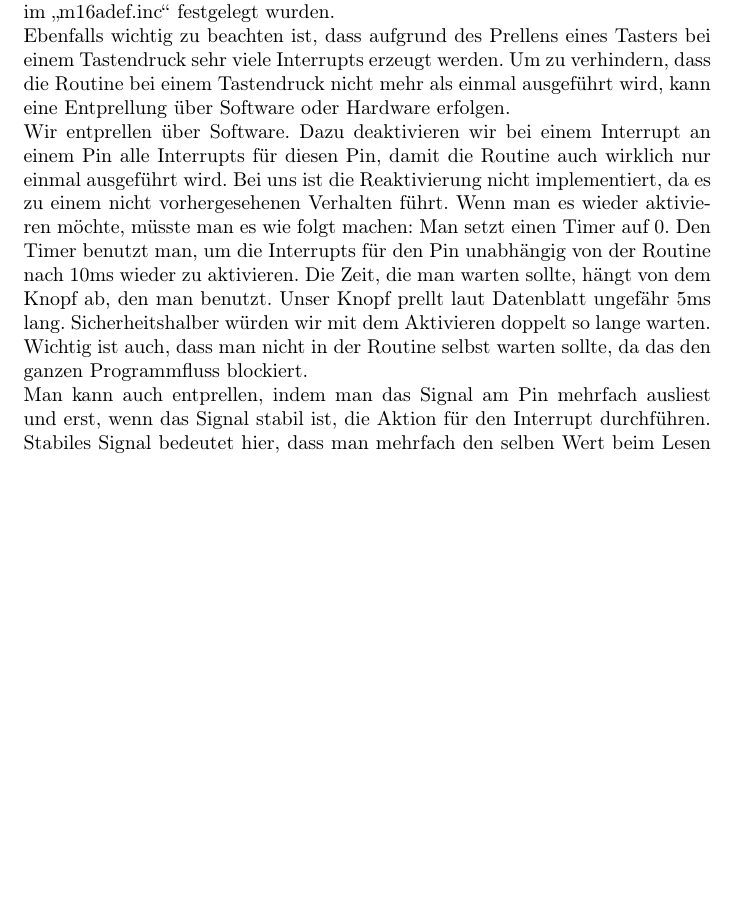
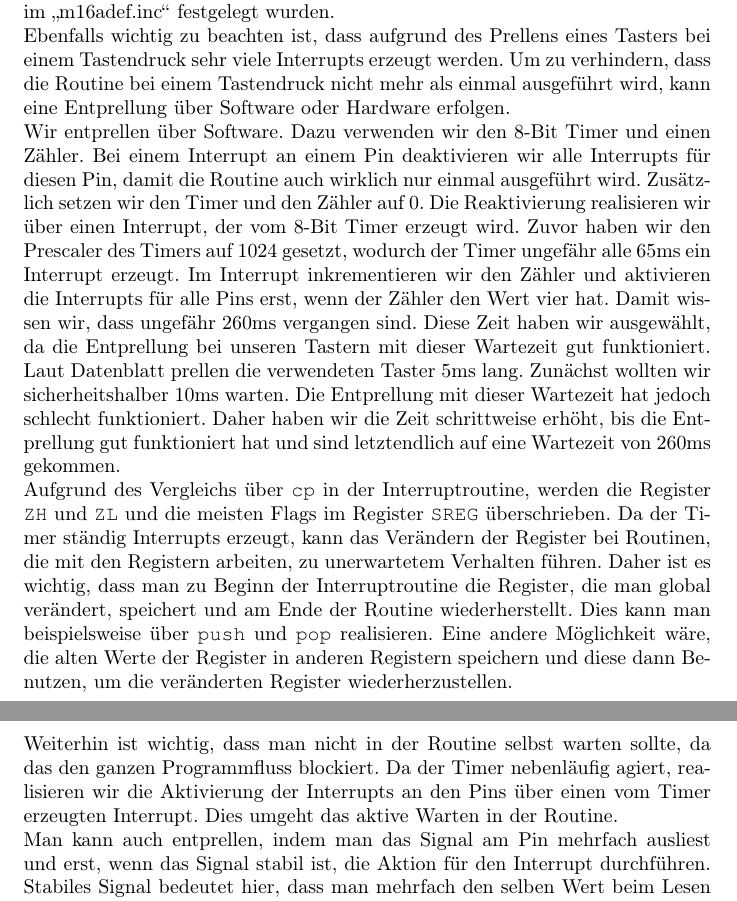
Before and after one commit to Lamarn/ThermoAmpel, a LaTeX document (Dokumentation/template_Article.tex): part of page 8 of 14 before the commit and two parts of pages 8 and 9 of 14 after it, the two joined at a grey line, cut so that both start at the same text, the shorter picture padded with empty space. Compiled offline with pdfLaTeX.

Commit message:
Interruptteil aktualisiert. Finale Version!

```diff
--- a/Dokumentation/template_Article.tex
+++ b/Dokumentation/template_Article.tex
@@ -118,7 +118,9 @@ Für die Aktivierung von globalen Interrupts setzt man zunächst das \texttt{I}
 \\Der Code bewirkt, dass bei einem Interrupt am Pin \texttt{INT0} auf die Routine \texttt{INT0\_BUTTON\_MIDDLE} gesprungen wird.
 \\Die Adressen für die Interrupts, die man \texttt{.org} mitgeben muss, findet man im Datenblatt des Mikrocontrollers. Wichtig bei der Verwendung von \texttt{.org} ist, dass man die mitgegebenen Adressen in aufsteigender Reihenfolge implementieren muss. Dabei kann man auch Definitionen wie \texttt{INT0addr} verwenden, welche im "`m16adef.inc"' festgelegt wurden.
 \\Ebenfalls wichtig zu beachten ist, dass aufgrund des Prellens eines Tasters bei einem Tastendruck sehr viele Interrupts erzeugt werden. Um zu verhindern, dass die Routine bei einem Tastendruck nicht mehr als einmal ausgeführt wird, kann eine Entprellung über Software oder Hardware erfolgen.
-\\Wir entprellen über Software. Dazu deaktivieren wir bei einem Interrupt an einem Pin alle Interrupts für diesen Pin, damit die Routine auch wirklich nur einmal ausgeführt wird. Bei uns ist die Reaktivierung nicht implementiert, da es zu einem nicht vorhergesehenen Verhalten führt. Wenn man es wieder aktivieren möchte, müsste man es wie folgt machen: Man setzt einen Timer auf 0. Den Timer benutzt man, um die Interrupts für den Pin unabhängig von der Routine nach 10ms wieder zu aktivieren. Die Zeit, die man warten sollte, hängt von dem Knopf ab, den man benutzt. Unser Knopf prellt laut Datenblatt ungefähr 5ms lang. Sicherheitshalber würden wir mit dem Aktivieren doppelt so lange warten. Wichtig ist auch, dass man nicht in der Routine selbst warten sollte, da das den ganzen Programmfluss blockiert.
+\\Wir entprellen über Software. Dazu verwenden wir den 8-Bit Timer und einen Zähler. Bei einem Interrupt an einem Pin deaktivieren wir alle Interrupts für diesen Pin, damit die Routine auch wirklich nur einmal ausgeführt wird. Zusätzlich setzen wir den Timer und den Zähler auf 0. Die Reaktivierung realisieren wir über einen Interrupt, der vom 8-Bit Timer erzeugt wird. Zuvor haben wir den Prescaler des Timers auf 1024 gesetzt, wodurch der Timer ungefähr alle 65ms ein Interrupt erzeugt. Im Interrupt inkrementieren wir den Zähler und aktivieren die Interrupts für alle Pins erst, wenn der Zähler den Wert vier hat. Damit wissen wir, dass ungefähr 260ms vergangen sind. Diese Zeit haben wir ausgewählt, da die Entprellung bei unseren Tastern mit dieser Wartezeit gut funktioniert. Laut Datenblatt prellen die verwendeten Taster 5ms lang. Zunächst wollten wir sicherheitshalber 10ms warten. Die Entprellung mit dieser Wartezeit hat jedoch schlecht funktioniert. Daher haben wir die Zeit schrittweise erhöht, bis die Entprellung gut funktioniert hat und sind letztendlich auf eine Wartezeit von 260ms gekommen.
+\\Aufgrund des Vergleichs über \texttt{cp} in der Interruptroutine, werden die Register \texttt{ZH} und \texttt{ZL} und die meisten Flags im Register \texttt{SREG} überschrieben. Da der Timer ständig Interrupts erzeugt, kann das Verändern der Register bei Routinen, die mit den Registern arbeiten, zu unerwartetem Verhalten führen. Daher ist es wichtig, dass man zu Beginn der Interruptroutine die Register, die man global verändert, speichert und am Ende der Routine wiederherstellt. Dies kann man beispielsweise über \texttt{push} und \texttt{pop} realisieren. Eine andere Möglichkeit wäre, die alten Werte der Register in anderen Registern speichern und diese dann Benutzen, um die veränderten Register wiederherzustellen.
+\\Weiterhin ist wichtig, dass man nicht in der Routine selbst warten sollte, da das den ganzen Programmfluss blockiert. Da der Timer nebenläufig agiert, realisieren wir die Aktivierung der Interrupts an den Pins über einen vom Timer erzeugten Interrupt. Dies umgeht das aktive Warten in der Routine.
 \\Man kann auch entprellen, indem man das Signal am Pin mehrfach ausliest und erst, wenn das Signal stabil ist, die Aktion für den Interrupt durchführen. Stabiles Signal bedeutet hier, dass man mehrfach den selben Wert beim Lesen des Pins erhält. Vorteil an dieser Lösung ist, dass ein kurzer versehentlich hergestellter Kontakt keine Aktion ausführt.
 \\Durch zusätzliche Hardware kann man ebenfalls entprellen. Eine kostengünstige Lösung ist die Verwendung von einem RC-Glied, damit der Wechsel des Pegels nicht sprunghaft geschieht. Eine andere Lösung wäre die Verwendung von prellfreien Schaltern. Nachteil an dieser Lösung ist, dass solche Schalter teuer sind und man auch nicht sicher sein kann, dass diese Schalter nach einiger Zeit immer noch gut funktionieren. Heißt also, dass sie nach gewisser Zeit anfangen könnten, zu prellen.
 \\Die bessere Lösung hängt von der Anwendung und vom Budget ab.
```
Also changed, not shown: Dokumentation/template_Article.pdf.
